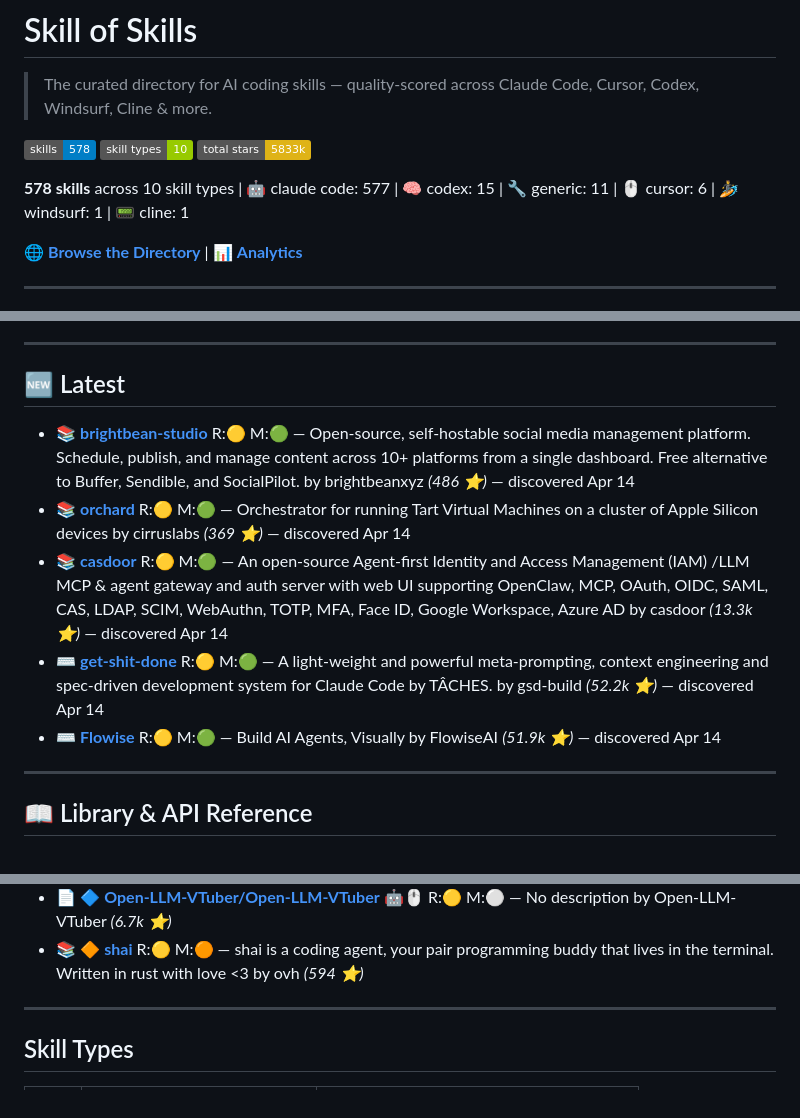
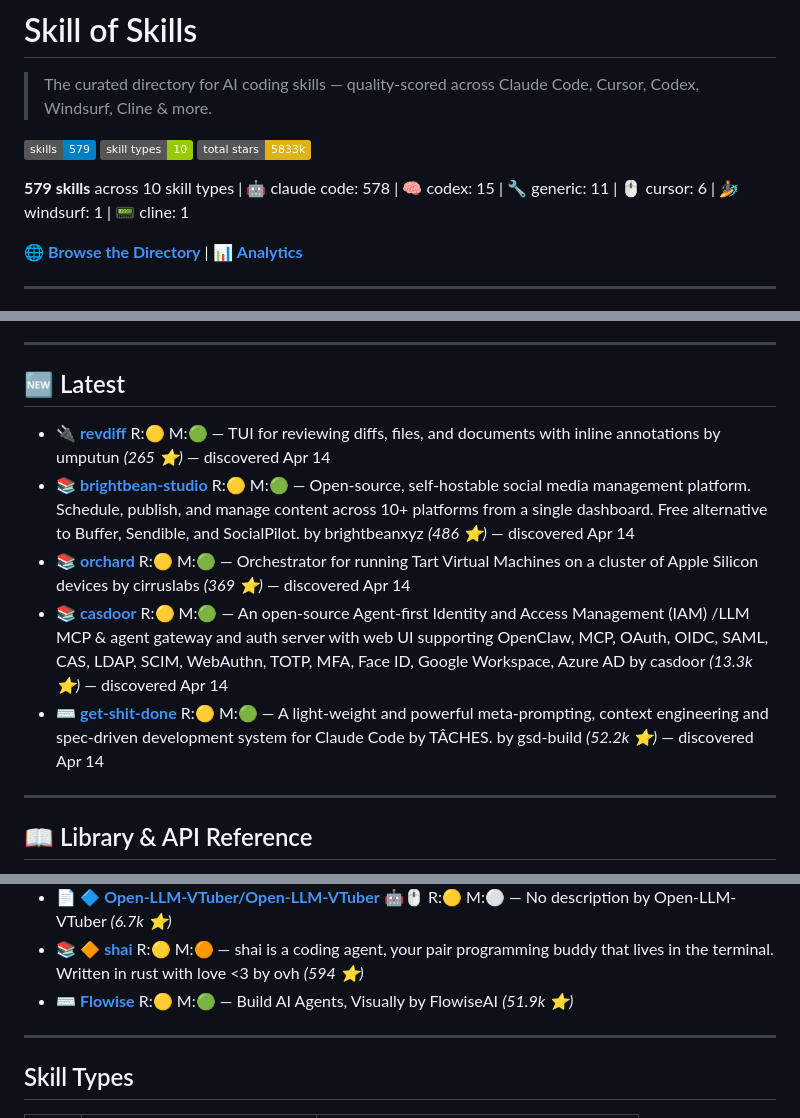
Before and after one commit to the911fund/skill-of-skills, a Markdown page: README.md, 3 parts joined by grey strips. Rendered like a GitHub page; badges without logos.

Commit message:
Auto-update README.md with latest skills data

```diff
--- a/README.md
+++ b/README.md
@@ -2,11 +2,11 @@
 
 > The curated directory for AI coding skills — quality-scored across Claude Code, Cursor, Codex, Windsurf, Cline & more.
 
-[![Tools](https://img.shields.io/badge/skills-578-blue)](https://github.com/the911fund/skill-of-skills)
+[![Tools](https://img.shields.io/badge/skills-579-blue)](https://github.com/the911fund/skill-of-skills)
 [![Categories](https://img.shields.io/badge/skill_types-10-green)](https://github.com/the911fund/skill-of-skills)
 [![Stars](https://img.shields.io/badge/total_stars-5833k-yellow)](https://github.com/the911fund/skill-of-skills)
 
-**578 skills** across 10 skill types | 🤖 claude code: 577 | 🧠 codex: 15 | 🔧 generic: 11 | 🖱️ cursor: 6 | 🏄 windsurf: 1 | 📟 cline: 1
+**579 skills** across 10 skill types | 🤖 claude code: 578 | 🧠 codex: 15 | 🔧 generic: 11 | 🖱️ cursor: 6 | 🏄 windsurf: 1 | 📟 cline: 1
 
 🌐 **[Browse the Directory](https://skills.911fund.io)** | 📊 **[Analytics](https://skills.911fund.io/analytics)**
 
@@ -31,11 +31,11 @@
 
 ## 🆕 Latest
 
+- 🔌  **[revdiff](https://github.com/umputun/revdiff)**  R:🟡 M:🟢 — TUI for reviewing diffs, files, and documents with inline annotations by umputun *(265 ⭐)* — discovered Apr 14
 - 📚  **[brightbean-studio](https://github.com/brightbeanxyz/brightbean-studio)**  R:🟡 M:🟢 — Open-source, self-hostable social media management platform. Schedule, publish, and manage content across 10+ platforms from a single dashboard. Free alternative to Buffer, Sendible, and SocialPilot. by brightbeanxyz *(486 ⭐)* — discovered Apr 14
 - 📚  **[orchard](https://github.com/cirruslabs/orchard)**  R:🟡 M:🟢 — Orchestrator for running Tart Virtual Machines on a cluster of Apple Silicon devices by cirruslabs *(369 ⭐)* — discovered Apr 14
 - 📚  **[casdoor](https://github.com/casdoor/casdoor)**  R:🟡 M:🟢 — An open-source Agent-first Identity and Access Management (IAM) /LLM MCP & agent gateway and auth server with web UI supporting OpenClaw, MCP, OAuth, OIDC, SAML, CAS, LDAP, SCIM, WebAuthn, TOTP, MFA, Face ID, Google Workspace, Azure AD by casdoor *(13.3k ⭐)* — discovered Apr 14
 - ⌨️  **[get-shit-done](https://github.com/gsd-build/get-shit-done)**  R:🟡 M:🟢 — A light-weight and powerful meta-prompting, context engineering and spec-driven development system for Claude Code by TÂCHES. by gsd-build *(52.2k ⭐)* — discovered Apr 14
-- ⌨️  **[Flowise](https://github.com/FlowiseAI/Flowise)**  R:🟡 M:🟢 — Build AI Agents, Visually by FlowiseAI *(51.9k ⭐)* — discovered Apr 14
 
 ---
 
@@ -641,6 +641,7 @@
 - 📄 ⭐ **[lukilabs/craft-agents-oss](https://github.com/lukilabs/craft-agents-oss)** 🤖🧠 R:🔴 M:⚪ — No description by lukilabs *(3.7k ⭐)*
 - 📄 🔷 **[Open-LLM-VTuber/Open-LLM-VTuber](https://github.com/Open-LLM-VTuber/Open-LLM-VTuber)** 🤖🖱️ R:🟡 M:⚪ — No description by Open-LLM-VTuber *(6.7k ⭐)*
 - 📚 🔶 **[shai](https://github.com/ovh/shai)**  R:🟡 M:🟠 — shai is a coding agent, your pair programming buddy that lives in the terminal. Written in rust with love <3 by ovh *(594 ⭐)*
+- ⌨️  **[Flowise](https://github.com/FlowiseAI/Flowise)**  R:🟡 M:🟢 — Build AI Agents, Visually by FlowiseAI *(51.9k ⭐)*
 
 ---
 
```
